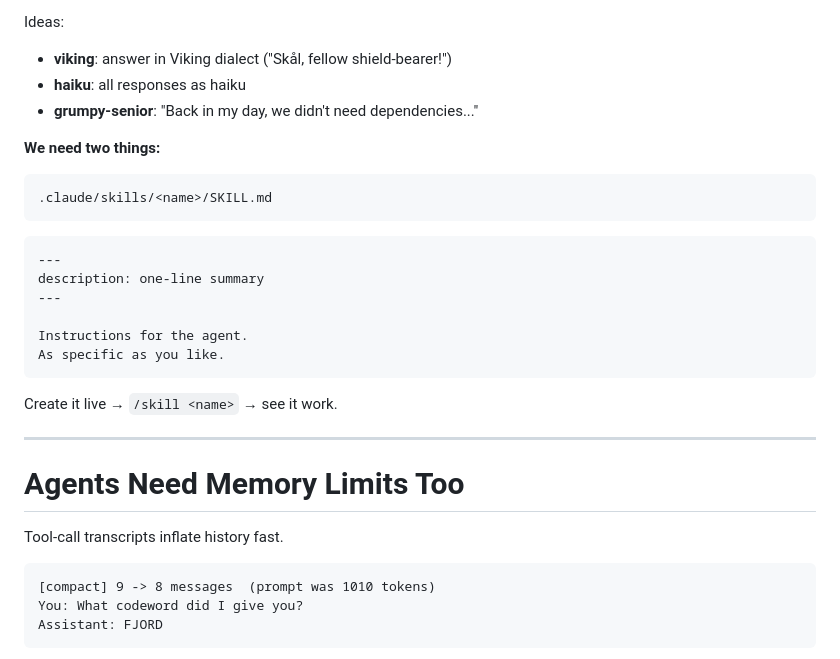
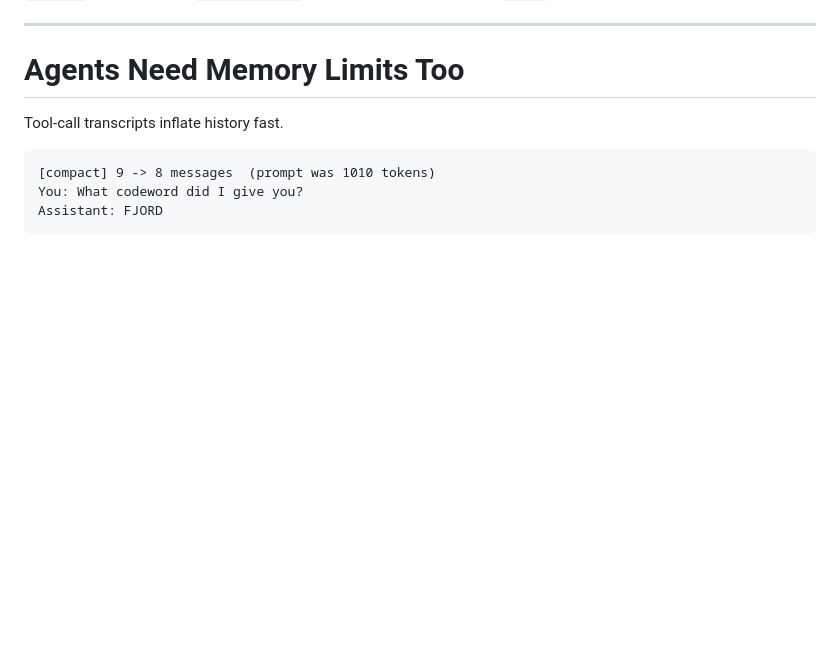
Before and after one commit to parttimenerd/tiny-llm-library-demo, a Markdown page: slides/slides.md, the part around one of its changes. GitHub-like rendering; blank space fills up the shorter version.

Commit message:
Drop 'Let's Write a Skill Together' slide

````diff
--- a/slides/slides.md
+++ b/slides/slides.md
@@ -2077,38 +2062,3 @@ What should our skill do?
-Ideas:
-- **viking**: answer in Viking dialect ("Skål, fellow shield-bearer!")
-- **haiku**: all responses as haiku
-- **grumpy-senior**: "Back in my day, we didn't need dependencies..."
-
-</div>
-
-</div>
-
-<div v-click>
-
-**We need two things:**
-
-```text
-.claude/skills/<name>/SKILL.md
-```
-
-```markdown
----
-description: one-line summary
----
-
-Instructions for the agent.
-As specific as you like.
-```
-
-Create it live → `/skill <name>` → see it work.
-
-</div>
-
-</div>
-
-<!--
-**[~49:30]** "Skills are just Markdown files. Let's write one together right now."
-Take one suggestion from the audience. Create the folder + SKILL.md live in the terminal. Then /skill <name> to activate. Ask the agent something — watch the behavior change.
 -->
 
 ---
````
Also changed, not shown: other parts of slides/slides.md (+0 -15 lines).
